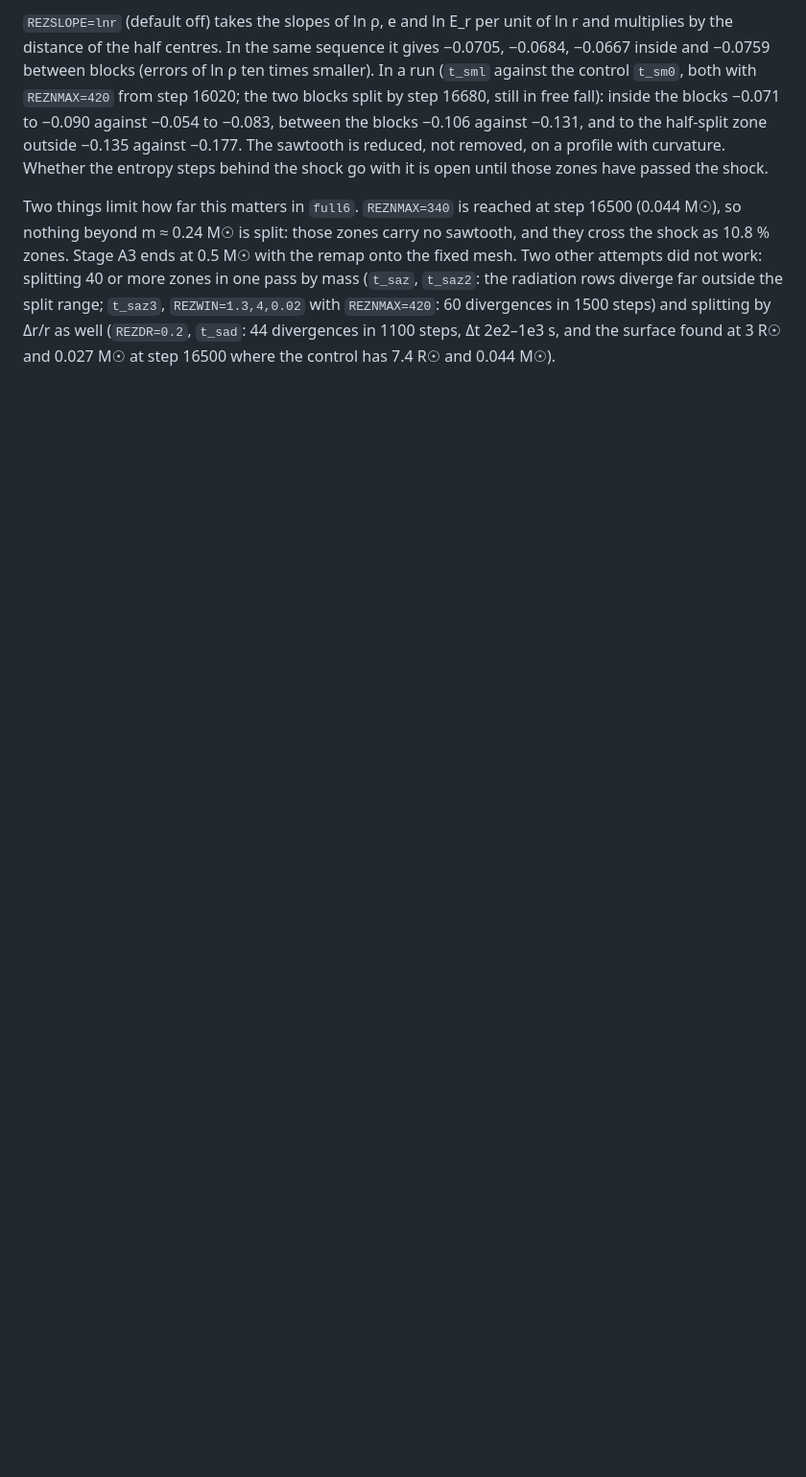
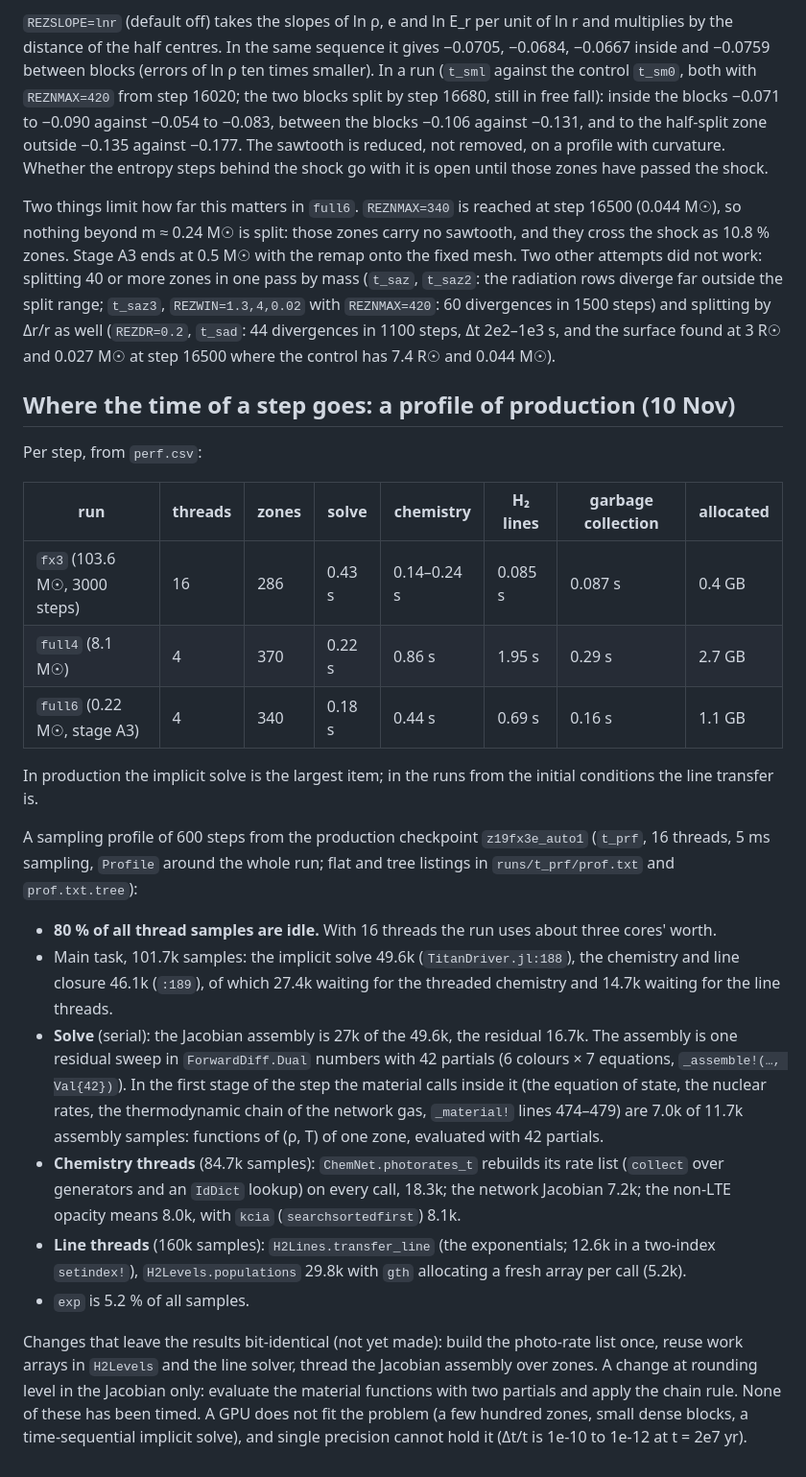
Before and after one commit to yipihey/titan.jl, a Markdown page: docs/POPIII_RUNS.md, the part around the change. Shown at 96% size. Drawn GitHub-style; blank space fills up the shorter version.

```diff
--- a/docs/POPIII_RUNS.md
+++ b/docs/POPIII_RUNS.md
@@ -766,3 +766,38 @@ with the remap onto the fixed mesh. Two other attempts did not work: splitting 4
 (`t_saz`, `t_saz2`: the radiation rows diverge far outside the split range; `t_saz3`, `REZWIN=1.3,4,0.02` with
 `REZNMAX=420`: 60 divergences in 1500 steps) and splitting by Δr/r as well (`REZDR=0.2`, `t_sad`: 44 divergences in 1100
 steps, Δt 2e2–1e3 s, and the surface found at 3 R☉ and 0.027 M☉ at step 16500 where the control has 7.4 R☉ and 0.044 M☉).
+
+## Where the time of a step goes: a profile of production (10 Nov)
+
+Per step, from `perf.csv`:
+
+| run | threads | zones | solve | chemistry | H₂ lines | garbage collection | allocated |
+|---|---|---|---|---|---|---|---|
+| `fx3` (103.6 M☉, 3000 steps) | 16 | 286 | 0.43 s | 0.14–0.24 s | 0.085 s | 0.087 s | 0.4 GB |
+| `full4` (8.1 M☉) | 4 | 370 | 0.22 s | 0.86 s | 1.95 s | 0.29 s | 2.7 GB |
+| `full6` (0.22 M☉, stage A3) | 4 | 340 | 0.18 s | 0.44 s | 0.69 s | 0.16 s | 1.1 GB |
+
+In production the implicit solve is the largest item; in the runs from the initial conditions the line transfer is.
+
+A sampling profile of 600 steps from the production checkpoint `z19fx3e_auto1` (`t_prf`, 16 threads, 5 ms sampling,
+`Profile` around the whole run; flat and tree listings in `runs/t_prf/prof.txt` and `prof.txt.tree`):
+
+- **80 % of all thread samples are idle.** With 16 threads the run uses about three cores' worth.
+- Main task, 101.7k samples: the implicit solve 49.6k (`TitanDriver.jl:188`), the chemistry and line closure 46.1k (`:189`), of
+  which 27.4k waiting for the threaded chemistry and 14.7k waiting for the line threads.
+- **Solve** (serial): the Jacobian assembly is 27k of the 49.6k, the residual 16.7k. The assembly is one residual sweep in
+  `ForwardDiff.Dual` numbers with 42 partials (6 colours × 7 equations, `_assemble!(…, Val{42})`). In the first stage of the
+  step the material calls inside it (the equation of state, the nuclear rates, the thermodynamic chain of the network gas,
+  `_material!` lines 474–479) are 7.0k of 11.7k assembly samples: functions of (ρ, T) of one zone, evaluated with 42 partials.
+- **Chemistry threads** (84.7k samples): `ChemNet.photorates_t` rebuilds its rate list (`collect` over generators and an
+  `IdDict` lookup) on every call, 18.3k; the network Jacobian 7.2k; the non-LTE opacity means 8.0k, with `kcia`
+  (`searchsortedfirst`) 8.1k.
+- **Line threads** (160k samples): `H2Lines.transfer_line` (the exponentials; 12.6k in a two-index `setindex!`),
+  `H2Levels.populations` 29.8k with `gth` allocating a fresh array per call (5.2k).
+- `exp` is 5.2 % of all samples.
+
+Changes that leave the results bit-identical (not yet made): build the photo-rate list once, reuse work arrays in
+`H2Levels` and the line solver, thread the Jacobian assembly over zones. A change at rounding level in the Jacobian only:
+evaluate the material functions with two partials and apply the chain rule. None of these has been timed. A GPU does not
+fit the problem (a few hundred zones, small dense blocks, a time-sequential implicit solve), and single precision cannot
+hold it (Δt/t is 1e-10 to 1e-12 at t = 2e7 yr).
```
Also changed, not shown: docs/POPIII_PHYSICS_AUDIT.md (+39 -2 lines).
